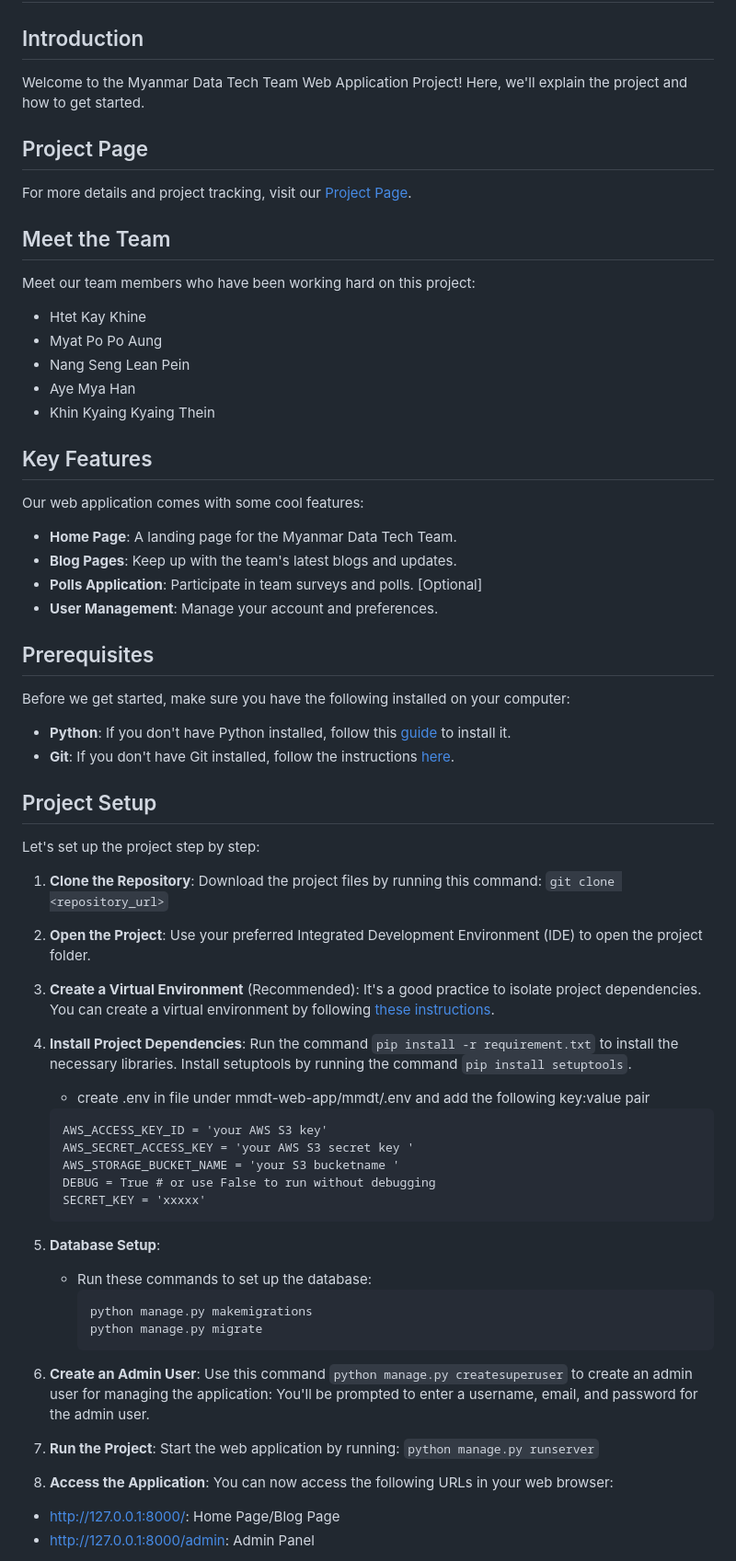
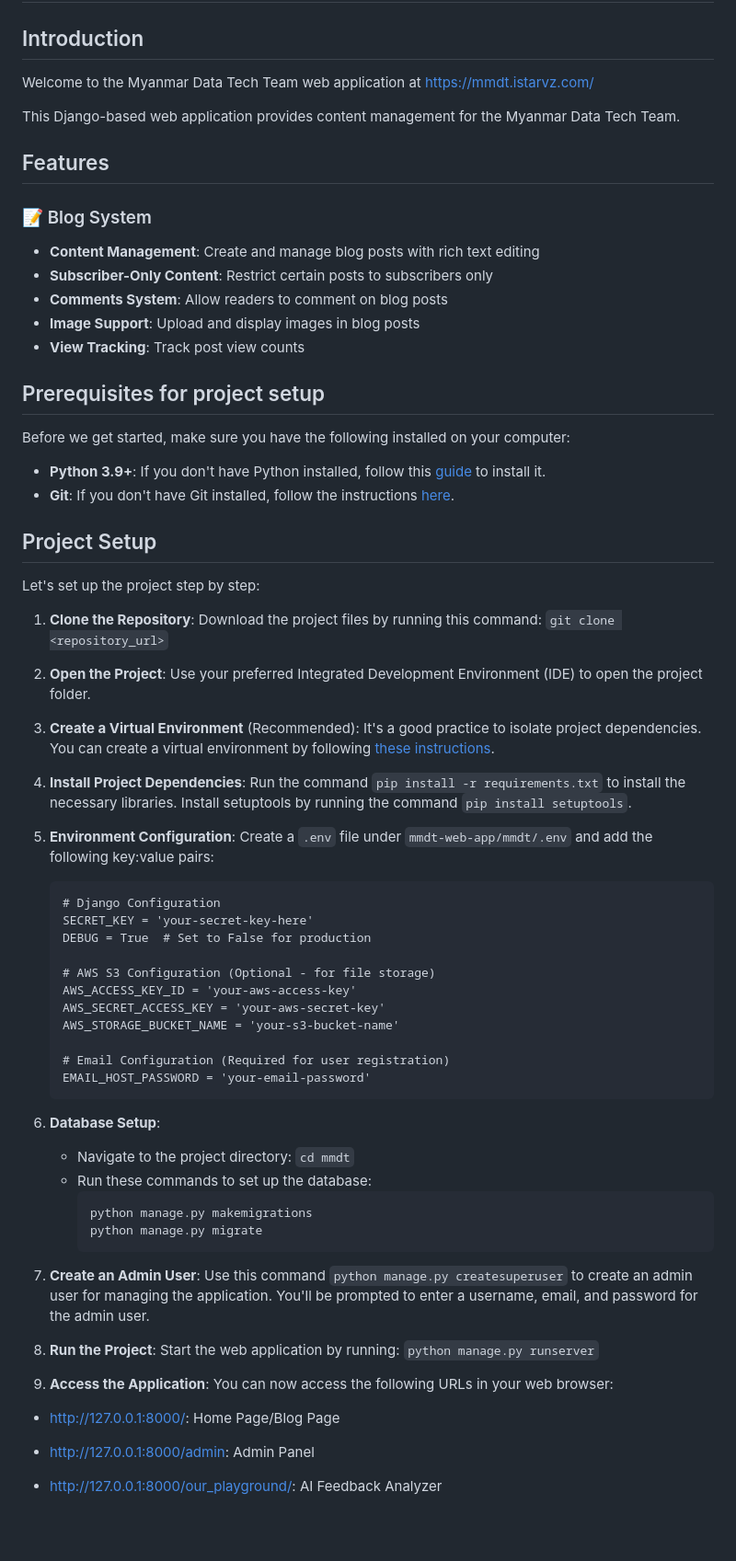
Before and after one commit to khinezarthwe/mmdt_web_app, a Markdown page: README.md, the part around one of its changes. Shown at 92% size. Drawn GitHub-style; blank space fills up the shorter version.

````diff
--- a/README.md
+++ b/README.md
@@ -2,35 +2,25 @@
 
 ## Introduction
 
-Welcome to the Myanmar Data Tech Team Web Application Project!
-Here, we'll explain the project and how to get started.
+Welcome to the Myanmar Data Tech Team web application at https://mmdt.istarvz.com/
 
-## Project Page
+This Django-based web application provides content management for the Myanmar Data Tech Team.
 
-For more details and project tracking, visit our [Project Page](https://github.com/users/khinezarthwe/projects/1/views/1).
+## Features
 
-## Meet the Team
+### 📝 Blog System
+- **Content Management**: Create and manage blog posts with rich text editing
+- **Subscriber-Only Content**: Restrict certain posts to subscribers only
+- **Comments System**: Allow readers to comment on blog posts
+- **Image Support**: Upload and display images in blog posts
+- **View Tracking**: Track post view counts
 
-Meet our team members who have been working hard on this project:
-- Htet Kay Khine
-- Myat Po Po Aung
-- Nang Seng Lean Pein
-- Aye Mya Han
-- Khin Kyaing Kyaing Thein
 
-## Key Features
-
-Our web application comes with some cool features:
-- **Home Page**: A landing page for the Myanmar Data Tech Team.
-- **Blog Pages**: Keep up with the team's latest blogs and updates.
-- **Polls Application**: Participate in team surveys and polls. [Optional]
-- **User Management**: Manage your account and preferences.
-
-## Prerequisites
+## Prerequisites for project setup
 
 Before we get started, make sure you have the following installed on your computer:
 
-- **Python**: If you don't have Python installed, follow this [guide](https://kinsta.com/knowledgebase/install-python/) to install it.
+- **Python 3.9+**: If you don't have Python installed, follow this [guide](https://kinsta.com/knowledgebase/install-python/) to install it.
 - **Git**: If you don't have Git installed, follow the instructions [here](https://git-scm.com/book/en/v2/Getting-Started-Installing-Git).
 
 ## Project Setup
@@ -43,30 +33,39 @@ Let's set up the project step by step:
 
 3. **Create a Virtual Environment** (Recommended): It's a good practice to isolate project dependencies. You can create a virtual environment by following [these instructions](https://docs.python.org/3/tutorial/venv.html).
 
-4. **Install Project Dependencies**: Run the command `pip install -r requirement.txt` to install the necessary libraries. Install setuptools by running the command `pip install setuptools`.
-   - create .env in file under mmdt-web-app/mmdt/.env and add the following key:value pair
+4. **Install Project Dependencies**: Run the command `pip install -r requirements.txt` to install the necessary libraries. Install setuptools by running the command `pip install setuptools`.
+
+5. **Environment Configuration**: Create a `.env` file under `mmdt-web-app/mmdt/.env` and add the following key:value pairs:
     ```
-    AWS_ACCESS_KEY_ID = 'your AWS S3 key'
-    AWS_SECRET_ACCESS_KEY = 'your AWS S3 secret key '
-    AWS_STORAGE_BUCKET_NAME = 'your S3 bucketname '
-    DEBUG = True # or use False to run without debugging
-    SECRET_KEY = 'xxxxx'
+    # Django Configuration
+    SECRET_KEY = 'your-secret-key-here'
+    DEBUG = True  # Set to False for production
+
+    # AWS S3 Configuration (Optional - for file storage)
+    AWS_ACCESS_KEY_ID = 'your-aws-access-key'
+    AWS_SECRET_ACCESS_KEY = 'your-aws-secret-key'
+    AWS_STORAGE_BUCKET_NAME = 'your-s3-bucket-name'
+
+    # Email Configuration (Required for user registration)
+    EMAIL_HOST_PASSWORD = 'your-email-password'
     ```
 
 
-5. **Database Setup**:
+6. **Database Setup**:
+   - Navigate to the project directory: `cd mmdt`
    - Run these commands to set up the database:
      ```
      python manage.py makemigrations
      python manage.py migrate
      ```
 
-6. **Create an Admin User**: Use this command `python manage.py createsuperuser` to create an admin user for managing the application: You'll be prompted to enter a username, email, and password for the admin user.
+7. **Create an Admin User**: Use this command `python manage.py createsuperuser` to create an admin user for managing the application. You'll be prompted to enter a username, email, and password for the admin user.
 
-7. **Run the Project**: Start the web application by running: `python manage.py runserver`
+8. **Run the Project**: Start the web application by running: `python manage.py runserver`
 
-8. **Access the Application**:
+9. **Access the Application**:
 You can now access the following URLs in your web browser:
 - [http://127.0.0.1:8000/](http://127.0.0.1:8000/): Home Page/Blog Page
 - [http://127.0.0.1:8000/admin](http://127.0.0.1:8000/admin): Admin Panel
+- [http://127.0.0.1:8000/our_playground/](http://127.0.0.1:8000/our_playground/): AI Feedback Analyzer
 
````
Also changed, not shown: other parts of README.md (+28 -3 lines).
